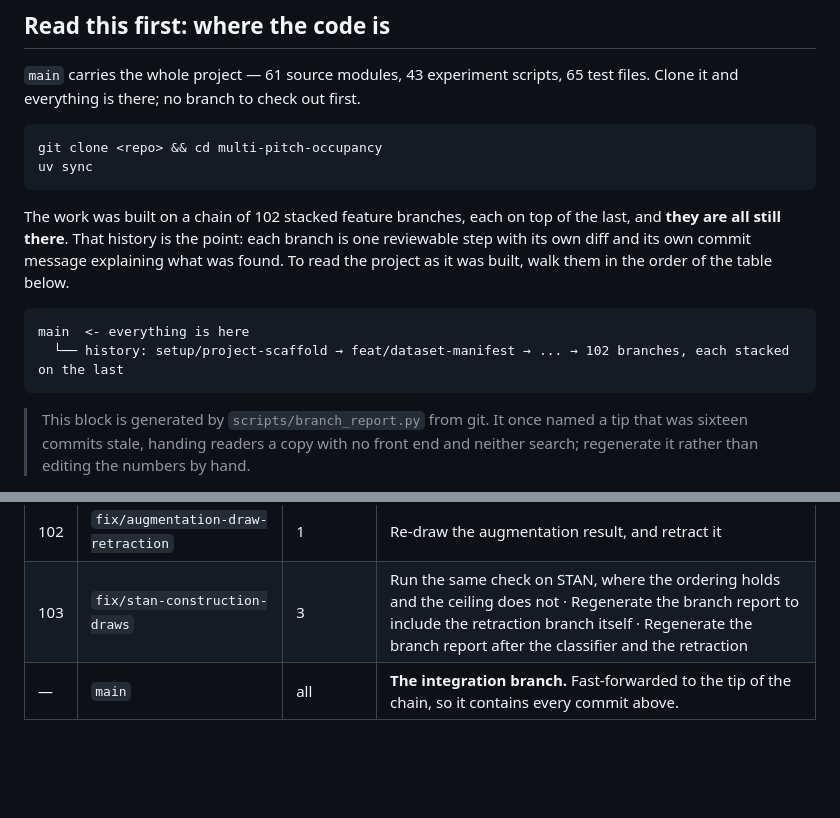
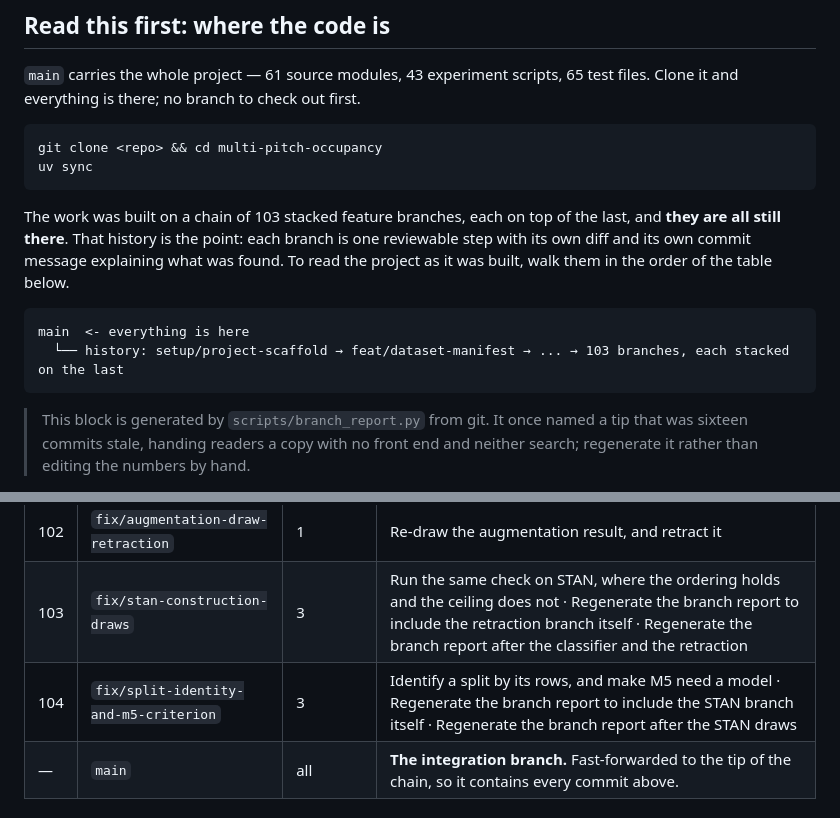
Before and after one commit to Mariam-Srour2003/multi-pitch-occupancy, a Markdown page: docs/CODEBASE.md, 2 parts joined by grey strips. Drawn GitHub-style; blank space fills up the shorter version.

Commit message:
Regenerate the branch report after the latency correction

````diff
--- a/docs/CODEBASE.md
+++ b/docs/CODEBASE.md
@@ -16,14 +16,14 @@ git clone <repo> && cd multi-pitch-occupancy
 uv sync
 ```
 
-The work was built on a chain of 102 stacked feature branches, each on top of the last, and
+The work was built on a chain of 103 stacked feature branches, each on top of the last, and
 **they are all still there**. That history is the point: each branch is one reviewable step
 with its own diff and its own commit message explaining what was found. To read the project as
 it was built, walk them in the order of the table below.
 
 ```
 main  <- everything is here
-  └── history: setup/project-scaffold → feat/dataset-manifest → ... → 102 branches, each stacked on the last
+  └── history: setup/project-scaffold → feat/dataset-manifest → ... → 103 branches, each stacked on the last
 ```
 
 > This block is generated by `scripts/branch_report.py` from git. It once named a tip that
@@ -142,6 +142,7 @@ main  <- everything is here
 | 101 | `feat/production-classifier` | 3 | Classify a frame with the system itself, which nothing had ever done · Regenerate the branch report to include the augmentation branch itself · Regenerate the branch report and gate status after the augmentation work |
 | 102 | `fix/augmentation-draw-retraction` | 1 | Re-draw the augmentation result, and retract it |
 | 103 | `fix/stan-construction-draws` | 3 | Run the same check on STAN, where the ordering holds and the ceiling does not · Regenerate the branch report to include the retraction branch itself · Regenerate the branch report after the classifier and the retraction |
+| 104 | `fix/split-identity-and-m5-criterion` | 3 | Identify a split by its rows, and make M5 need a model · Regenerate the branch report to include the STAN branch itself · Regenerate the branch report after the STAN draws |
 | — | `main` | all | **The integration branch.** Fast-forwarded to the tip of the chain, so it contains every commit above. |
 <!-- branch-table:end -->
 
````
